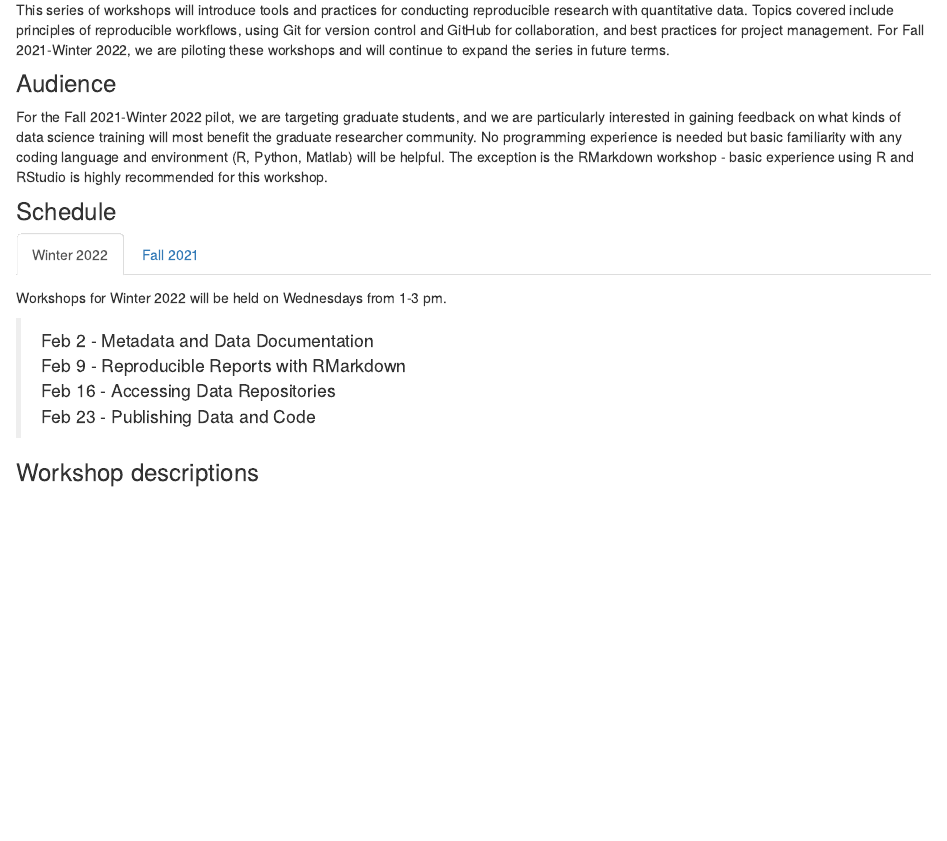
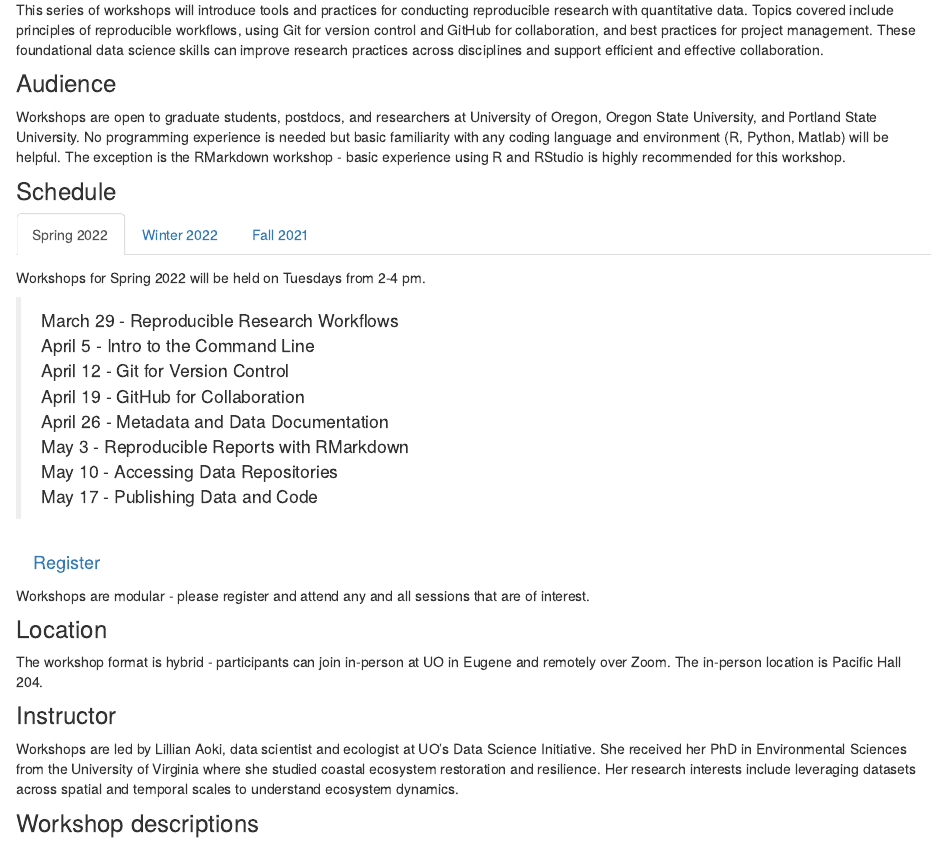
Before and after one commit to Oregon-Data-Science-Collaborative/reproducibility_workshop_website, an R Markdown document (analysis/index.Rmd): the page in a window 1100 px wide, from 200 px down. Rendered offline with R 4.5, knitr and Pandoc, with nearby package versions; drawn as R Markdown's standard HTML page in place of the format the file asks for.

Commit message:
wflow_publish("analysis/*Rmd")

```diff
--- a/analysis/index.Rmd
+++ b/analysis/index.Rmd
@@ -14,12 +14,33 @@ editor_options:
 
 
 ### Overview
-This series of workshops will introduce tools and practices for conducting reproducible research with quantitative data. Topics covered include principles of reproducible workflows, using Git for version control and GitHub for collaboration, and best practices for project management. For Fall 2021-Winter 2022, we are piloting these workshops and will continue to expand the series in future terms.
+This series of workshops will introduce tools and practices for conducting reproducible research with quantitative data. Topics covered include principles of reproducible workflows, using Git for version control and GitHub for collaboration, and best practices for project management. These foundational data science skills can improve research practices across disciplines and support efficient and effective collaboration.
 
 ### Audience
-For the Fall 2021-Winter 2022 pilot, we are targeting graduate students, and we are particularly interested in gaining feedback on what kinds of data science training will most benefit the graduate researcher community. No programming experience is needed but basic familiarity with any coding language and environment (R, Python, Matlab) will be helpful. The exception is the RMarkdown workshop - basic experience using R and RStudio is highly recommended for this workshop.
+Workshops are open to graduate students, postdocs, and researchers at University of Oregon, Oregon State University, and Portland State University. No programming experience is needed but basic familiarity with any coding language and environment (R, Python, Matlab) will be helpful. The exception is the RMarkdown workshop - basic experience using R and RStudio is highly recommended for this workshop.
 
 ### Schedule {.tabset}
+
+#### Spring 2022
+
+Workshops for Spring 2022 will be held on Tuesdays from 2-4 pm.
+
+> March 29 - Reproducible Research Workflows
+April 5 - Intro to the Command Line
+April 12 - Git for Version Control
+April 19 - GitHub for Collaboration
+April 26 - Metadata and Data Documentation
+May 3 - Reproducible Reports with RMarkdown
+May 10 - Accessing Data Repositories
+May 17 - Publishing Data and Code
+
+
+<button type="button" class="btn btn-link btn-lg">[Register]()</button>
+
+[Register]: https://uoregon.zoom.us/meeting/register/tJAkdeuurTkjH9w7P6t9mmMq3Gu0VUz3Vt7m
+
+
+Workshops are modular - please register and attend any and all sessions that are of interest.
 
 #### Winter 2022
 
@@ -39,6 +60,14 @@ For the Fall 2021 pilot, we will offer three workshops in the series:
 4.	Git + GitHub for Collaboration
 
 In future iterations of the workshop series, we plan to cover additional topics such as using RMarkdown for reproducible reports, metadata and data documentation, and working with external data repositories. We are actively seeking input from the Oregon research community to understand what kinds of training can benefit researchers – suggestions are welcome!
+
+### Location
+
+The workshop format is hybrid - participants can join in-person at UO in Eugene and remotely over Zoom. The in-person location is Pacific Hall 204.
+
+### Instructor
+
+Workshops are led by Lillian Aoki, data scientist and ecologist at UO's Data Science Initiative. She received her PhD in Environmental Sciences from the University of Virginia where she studied coastal ecosystem restoration and resilience. Her research interests include leveraging datasets across spatial and temporal scales to understand ecosystem dynamics.
 
 ### Workshop descriptions
 
```
